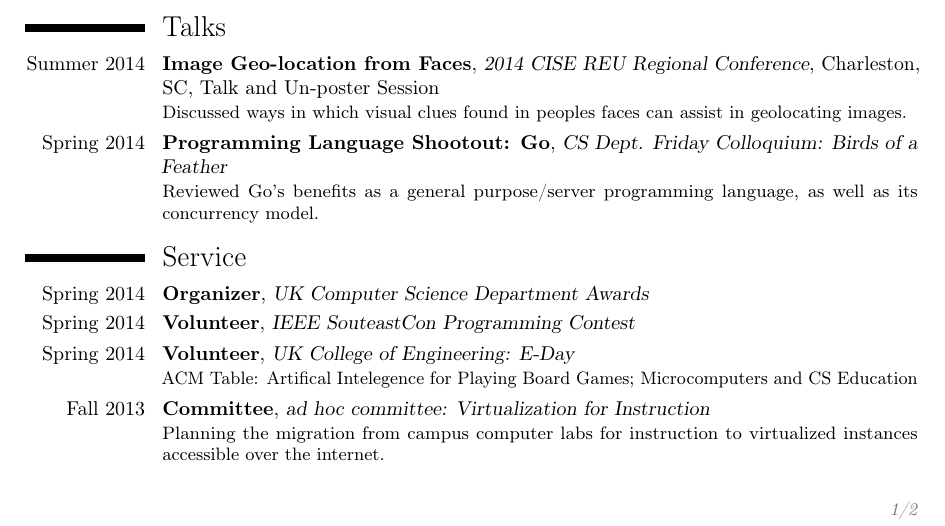
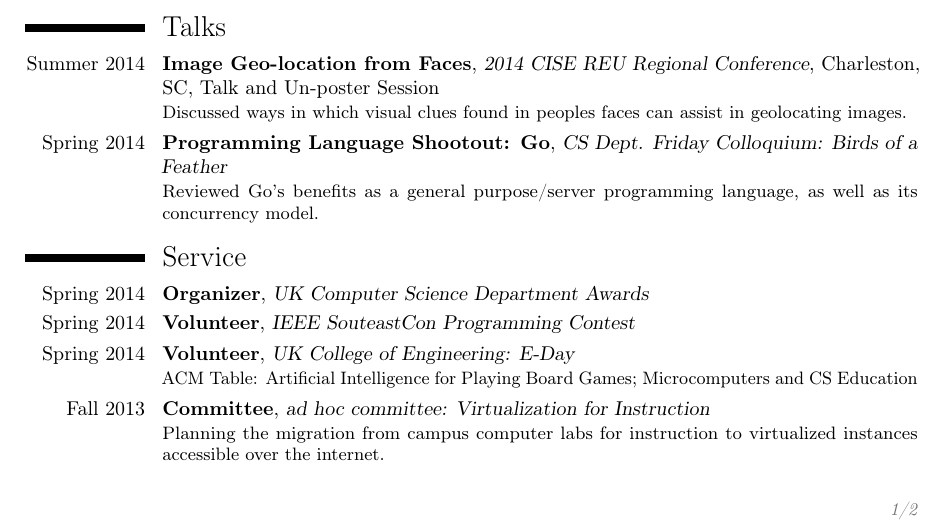
Before and after one commit to connorgreenwell/resume, a LaTeX CV (cv.tex): part of page 1 of 2, cut so that both start at the same text. Compiled offline with pdfLaTeX; a missing bibliography style is replaced by a similar one.

Commit message:
much needed spell check

```diff
--- a/cv.tex
+++ b/cv.tex
@@ -38,7 +38,7 @@
 \cventry{Spring 2014}{Organizer}{UK Computer Science Department Awards}{}{}{}
 \cventry{Spring 2014}{Volunteer}{IEEE SouteastCon Programming Contest}{}{}{}
 \cventry{Spring 2014}{Volunteer}{UK College of Engineering:
-E-Day}{}{}{ACM Table: Artifical Intelegence for Playing Board Games;
+E-Day}{}{}{ACM Table: Artificial Intelligence for Playing Board Games;
 Microcomputers and CS Education}
 \cventry{Fall 2013}{Committee}{ad hoc committee: Virtualization for Instruction}{}{}{Planning the migration from campus computer labs for instruction to virtualized instances accessible over the internet.}
 \cventry{Spring 2013}{Volunteer}{UK College of Engineering:
```
